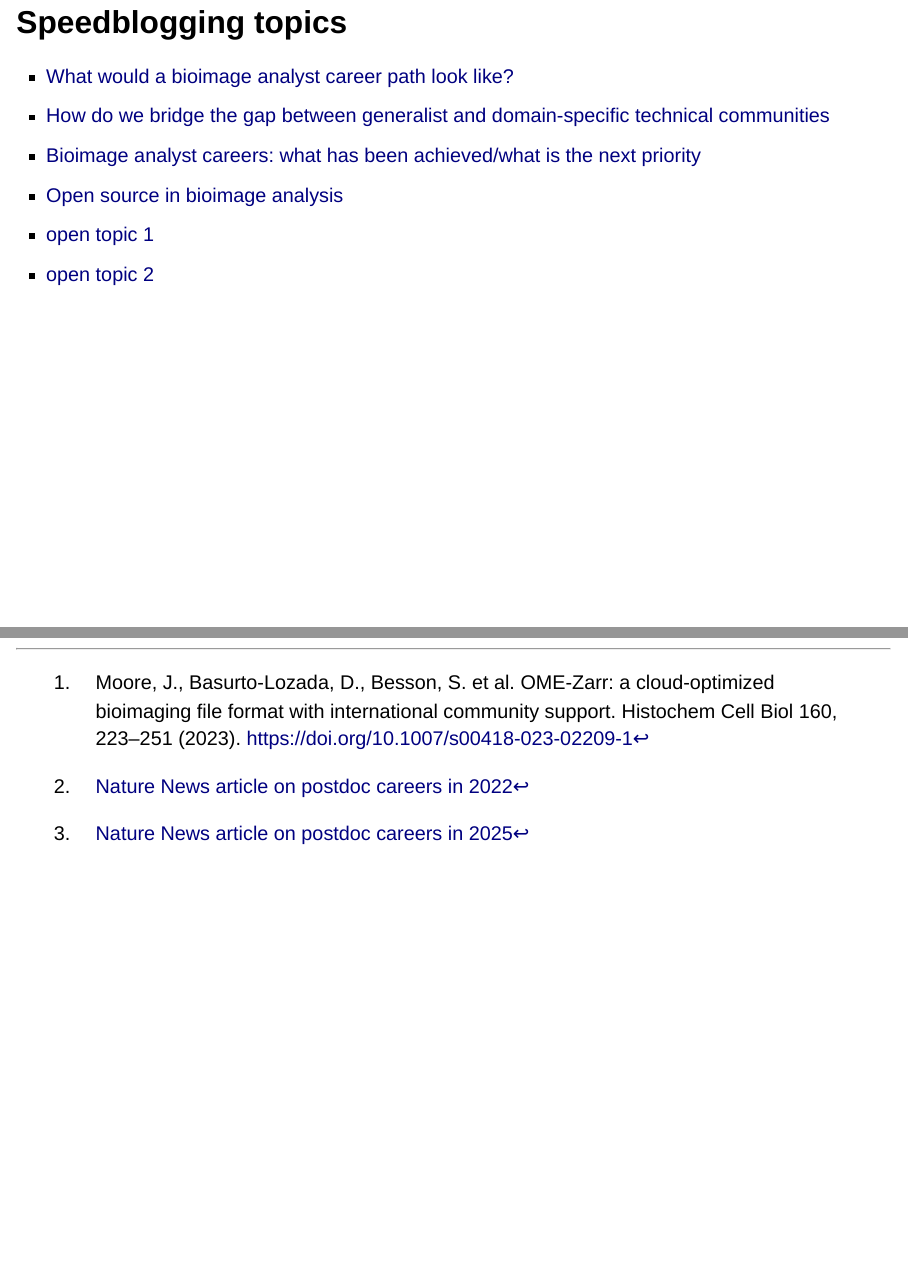
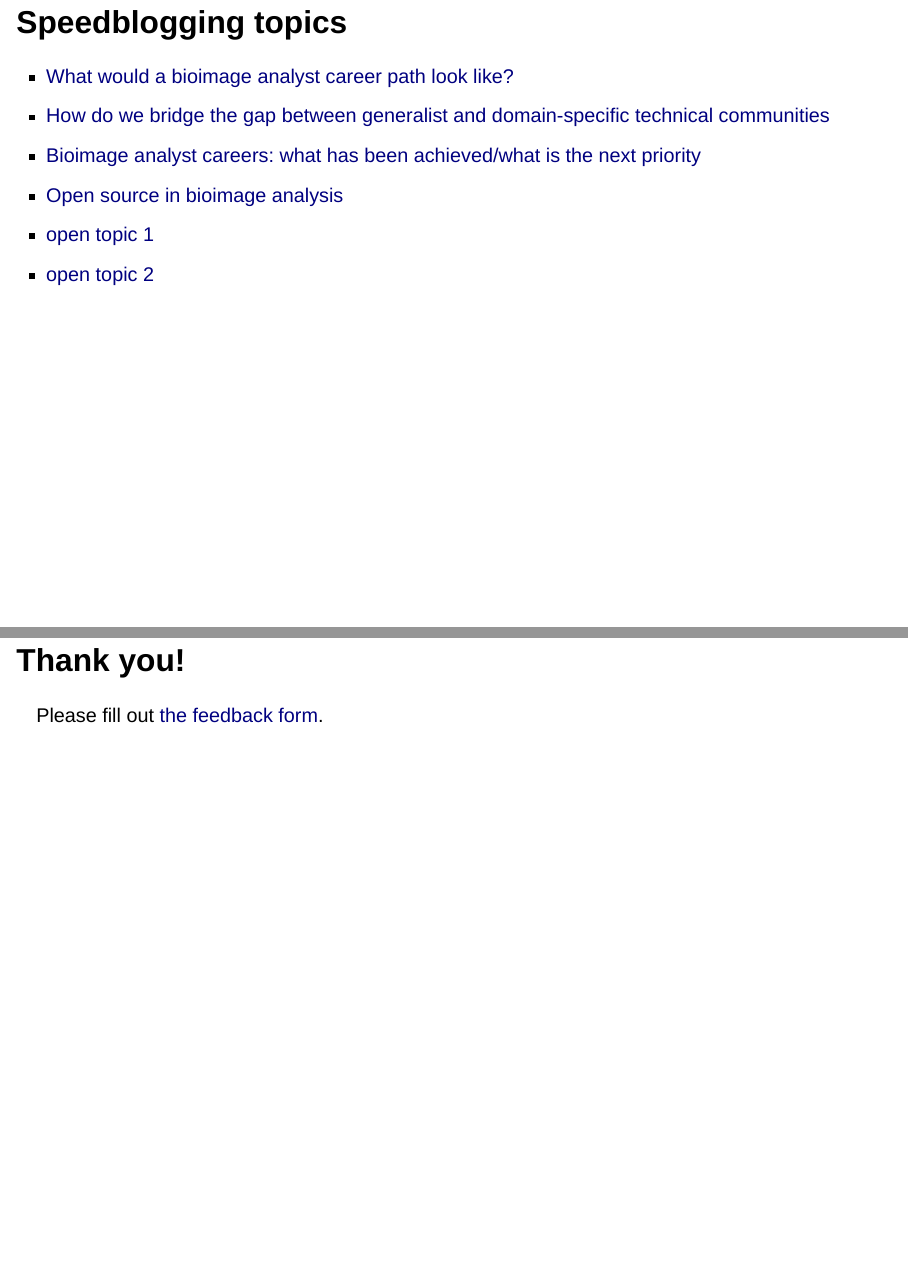
Before and after one commit to neuroinformatics-unit/slides-big-imaging-data-osw25, a Quarto document (index.qmd): pages 80 and 81 of 81 before the commit and pages 80 and 81 of 82 after it, joined at a grey line. Rendered offline with R 4.5, knitr and Pandoc in place of Quarto, with nearby package versions; drawn as Slidy slides in place of the format the file asks for.

Commit message:
Update index.qmd

```diff
--- a/index.qmd
+++ b/index.qmd
@@ -815,3 +815,8 @@ https://www.software.ac.uk/guide/speed-blogging-and-tips-writing-speed-blog-post
 * [Open source in bioimage analysis](https://docs.google.com/document/d/1E75-oyvitgmQ3lRhOCrjpGR5JuOEr7b8Mcjn0R4PIwg/edit?usp=sharing)
 * [open topic 1](https://docs.google.com/document/d/12tjIvs0F9cotkGP374YltyLBxOWO_5-6NLePJvSchpM/edit?usp=sharing)
 * [open topic 2](https://docs.google.com/document/d/14dlSf0Xrc8rsW-Hru-FewfN9O9Iacw2x30VTFQwDOPo/edit?usp=sharing)
+
+
+## Thank you!
+
+Please fill out [the feedback form](https://docs.google.com/forms/d/e/1FAIpQLScwmnr91lzOZqboB27ea8vxiah0-Nli9rt7TkUl6eo_jaM_tg/viewform?usp=dialog).
```
